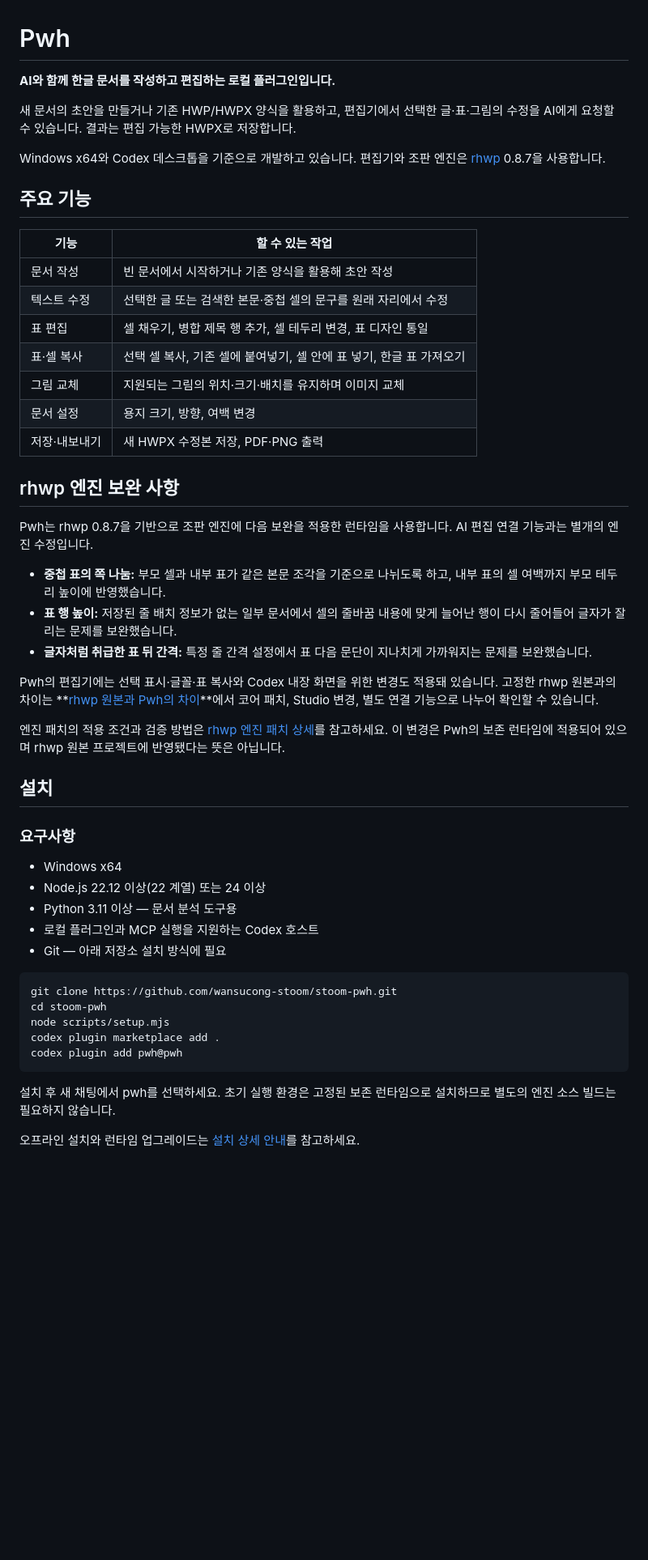
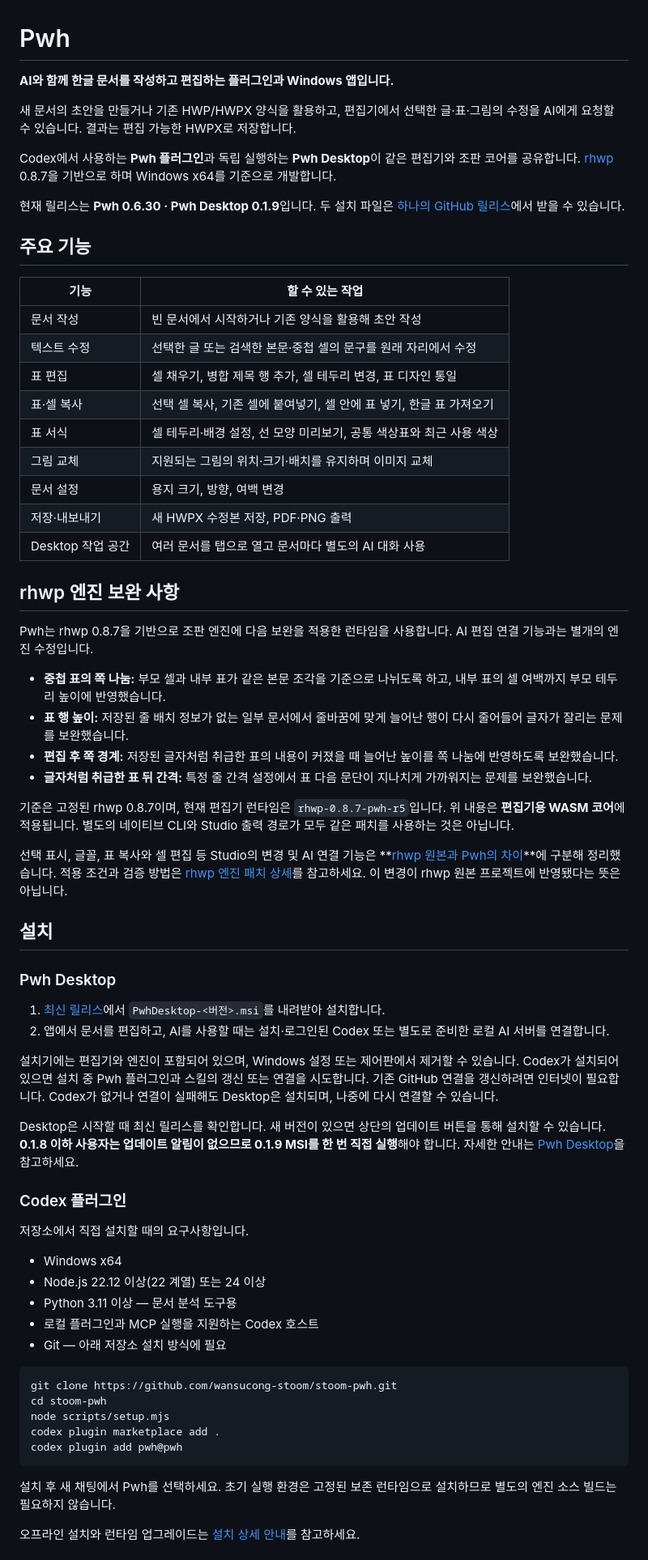
Before and after one commit to wansucong-stoom/stoom-pwh, a Markdown page: README.md, the part around one of its changes. Shown at 81% size. Drawn GitHub-style; blank space fills up the shorter version.

Commit message:
Refresh README for current Pwh and Desktop release

````diff
--- a/README.md
+++ b/README.md
@@ -1,10 +1,12 @@
 # Pwh
 
-**AI와 함께 한글 문서를 작성하고 편집하는 로컬 플러그인입니다.**
+**AI와 함께 한글 문서를 작성하고 편집하는 플러그인과 Windows 앱입니다.**
 
 새 문서의 초안을 만들거나 기존 HWP/HWPX 양식을 활용하고, 편집기에서 선택한 글·표·그림의 수정을 AI에게 요청할 수 있습니다. 결과는 편집 가능한 HWPX로 저장합니다.
 
-Windows x64와 Codex 데스크톱을 기준으로 개발하고 있습니다. 편집기와 조판 엔진은 [rhwp](https://github.com/edwardkim/rhwp) 0.8.7을 사용합니다.
+Codex에서 사용하는 **Pwh 플러그인**과 독립 실행하는 **Pwh Desktop**이 같은 편집기와 조판 코어를 공유합니다. [rhwp](https://github.com/edwardkim/rhwp) 0.8.7을 기반으로 하며 Windows x64를 기준으로 개발합니다.
+
+현재 릴리스는 **Pwh 0.6.30 · Pwh Desktop 0.1.9**입니다. 두 설치 파일은 [하나의 GitHub 릴리스](https://github.com/wansucong-stoom/stoom-pwh/releases/tag/v0.6.30)에서 받을 수 있습니다.
 
 ## 주요 기능
 
@@ -14,25 +16,39 @@ Windows x64와 Codex 데스크톱을 기준으로 개발하고 있습니다. 편
 | 텍스트 수정 | 선택한 글 또는 검색한 본문·중첩 셀의 문구를 원래 자리에서 수정 |
 | 표 편집 | 셀 채우기, 병합 제목 행 추가, 셀 테두리 변경, 표 디자인 통일 |
 | 표·셀 복사 | 선택 셀 복사, 기존 셀에 붙여넣기, 셀 안에 표 넣기, 한글 표 가져오기 |
+| 표 서식 | 셀 테두리·배경 설정, 선 모양 미리보기, 공통 색상표와 최근 사용 색상 |
 | 그림 교체 | 지원되는 그림의 위치·크기·배치를 유지하며 이미지 교체 |
 | 문서 설정 | 용지 크기, 방향, 여백 변경 |
 | 저장·내보내기 | 새 HWPX 수정본 저장, PDF·PNG 출력 |
+| Desktop 작업 공간 | 여러 문서를 탭으로 열고 문서마다 별도의 AI 대화 사용 |
 
 ## rhwp 엔진 보완 사항
 
 Pwh는 rhwp 0.8.7을 기반으로 조판 엔진에 다음 보완을 적용한 런타임을 사용합니다. AI 편집 연결 기능과는 별개의 엔진 수정입니다.
 
 - **중첩 표의 쪽 나눔:** 부모 셀과 내부 표가 같은 본문 조각을 기준으로 나뉘도록 하고, 내부 표의 셀 여백까지 부모 테두리 높이에 반영했습니다.
-- **표 행 높이:** 저장된 줄 배치 정보가 없는 일부 문서에서 셀의 줄바꿈 내용에 맞게 늘어난 행이 다시 줄어들어 글자가 잘리는 문제를 보완했습니다.
+- **표 행 높이:** 저장된 줄 배치 정보가 없는 일부 문서에서 줄바꿈에 맞게 늘어난 행이 다시 줄어들어 글자가 잘리는 문제를 보완했습니다.
+- **편집 후 쪽 경계:** 저장된 글자처럼 취급한 표의 내용이 커졌을 때 늘어난 높이를 쪽 나눔에 반영하도록 보완했습니다.
 - **글자처럼 취급한 표 뒤 간격:** 특정 줄 간격 설정에서 표 다음 문단이 지나치게 가까워지는 문제를 보완했습니다.
 
-Pwh의 편집기에는 선택 표시·글꼴·표 복사와 Codex 내장 화면을 위한 변경도 적용돼 있습니다. 고정한 rhwp 원본과의 차이는 **[rhwp 원본과 Pwh의 차이](docs/RHWP-DIFFERENCES.md)**에서 코어 패치, Studio 변경, 별도 연결 기능으로 나누어 확인할 수 있습니다.
+기준은 고정된 rhwp 0.8.7이며, 현재 편집기 런타임은 `rhwp-0.8.7-pwh-r5`입니다. 위 내용은 **편집기용 WASM 코어**에 적용됩니다. 별도의 네이티브 CLI와 Studio 출력 경로가 모두 같은 패치를 사용하는 것은 아닙니다.
 
-엔진 패치의 적용 조건과 검증 방법은 [rhwp 엔진 패치 상세](docs/engine-patches/README.md)를 참고하세요. 이 변경은 Pwh의 보존 런타임에 적용되어 있으며 rhwp 원본 프로젝트에 반영됐다는 뜻은 아닙니다.
+선택 표시, 글꼴, 표 복사와 셀 편집 등 Studio의 변경 및 AI 연결 기능은 **[rhwp 원본과 Pwh의 차이](docs/RHWP-DIFFERENCES.md)**에 구분해 정리했습니다. 적용 조건과 검증 방법은 [rhwp 엔진 패치 상세](docs/engine-patches/README.md)를 참고하세요. 이 변경이 rhwp 원본 프로젝트에 반영됐다는 뜻은 아닙니다.
 
 ## 설치
 
-### 요구사항
+### Pwh Desktop
+
+1. [최신 릴리스](https://github.com/wansucong-stoom/stoom-pwh/releases/latest)에서 `PwhDesktop-<버전>.msi`를 내려받아 설치합니다.
+2. 앱에서 문서를 편집하고, AI를 사용할 때는 설치·로그인된 Codex 또는 별도로 준비한 로컬 AI 서버를 연결합니다.
+
+설치기에는 편집기와 엔진이 포함되어 있으며, Windows 설정 또는 제어판에서 제거할 수 있습니다. Codex가 설치되어 있으면 설치 중 Pwh 플러그인과 스킬의 갱신 또는 연결을 시도합니다. 기존 GitHub 연결을 갱신하려면 인터넷이 필요합니다. Codex가 없거나 연결이 실패해도 Desktop은 설치되며, 나중에 다시 연결할 수 있습니다.
+
+Desktop은 시작할 때 최신 릴리스를 확인합니다. 새 버전이 있으면 상단의 업데이트 버튼을 통해 설치할 수 있습니다. **0.1.8 이하 사용자는 업데이트 알림이 없으므로 0.1.9 MSI를 한 번 직접 실행**해야 합니다. 자세한 안내는 [Pwh Desktop](docs/PWH-DESKTOP.md)을 참고하세요.
+
+### Codex 플러그인
+
+저장소에서 직접 설치할 때의 요구사항입니다.
 
 - Windows x64
 - Node.js 22.12 이상(22 계열) 또는 24 이상
@@ -48,6 +64,6 @@ codex plugin marketplace add .
 codex plugin add pwh@pwh
 ```
 
-설치 후 새 채팅에서 pwh를 선택하세요. 초기 실행 환경은 고정된 보존 런타임으로 설치하므로 별도의 엔진 소스 빌드는 필요하지 않습니다.
+설치 후 새 채팅에서 Pwh를 선택하세요. 초기 실행 환경은 고정된 보존 런타임으로 설치하므로 별도의 엔진 소스 빌드는 필요하지 않습니다.
 
 오프라인 설치와 런타임 업그레이드는 [설치 상세 안내](docs/engine-preservation.md)를 참고하세요.
````
Also changed, not shown: other parts of README.md (+14 -9 lines), docs/RHWP-DIFFERENCES.md (+7 -5 lines).
